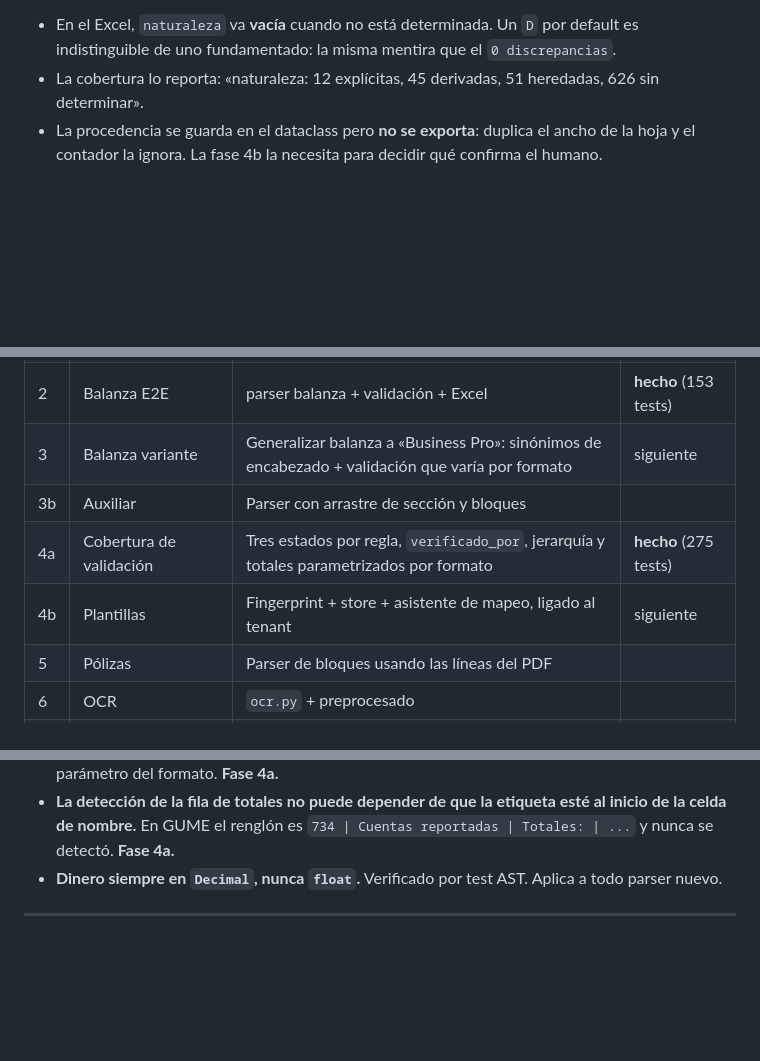
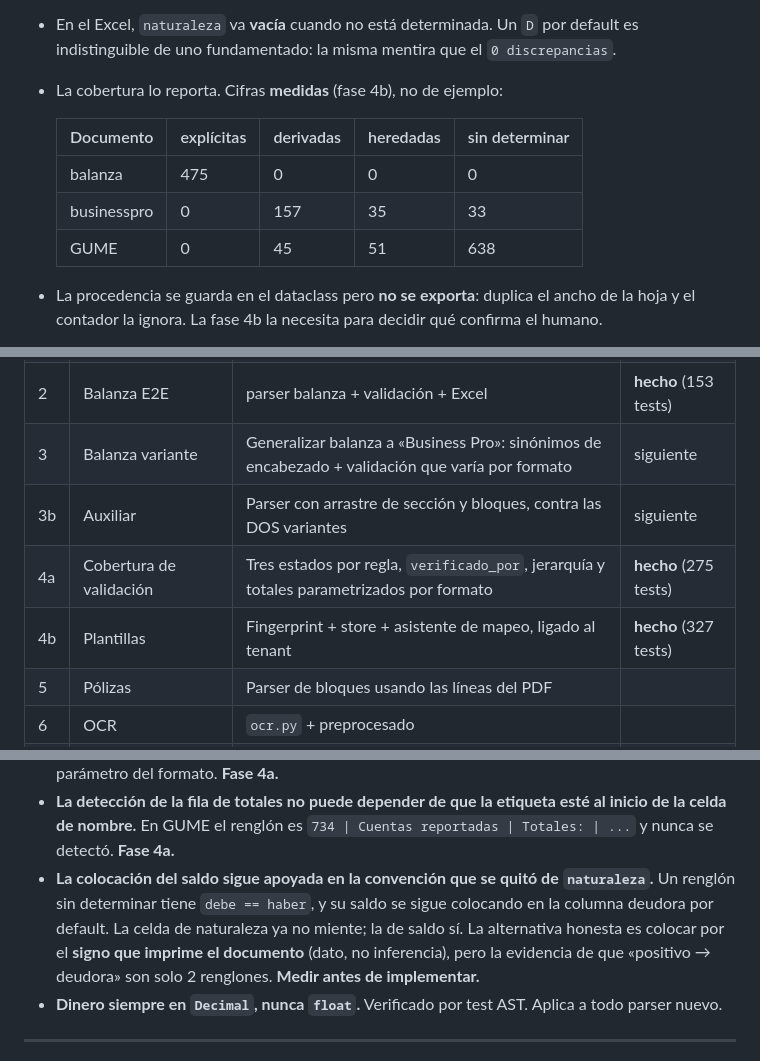
Before and after one commit to albertovsdev/cp-pdf, a Markdown page: PLAN.md, 3 parts joined by grey strips. Rendered like a GitHub page; blank space fills up the shorter version.

Commit message:
docs: cifras medidas de naturaleza, deuda de colocacion de saldo, disco del servidor

```diff
--- a/PLAN.md
+++ b/PLAN.md
@@ -368,8 +368,13 @@ no tienen nada que las sostenga.
 - En el Excel, `naturaleza` va **vacía** cuando no está determinada. Un `D`
   por default es indistinguible de uno fundamentado: la misma mentira que
   el `0 discrepancias`.
-- La cobertura lo reporta: «naturaleza: 12 explícitas, 45 derivadas, 51
-  heredadas, 626 sin determinar».
+- La cobertura lo reporta. Cifras **medidas** (fase 4b), no de ejemplo:
+
+  | Documento | explícitas | derivadas | heredadas | sin determinar |
+  |---|---|---|---|---|
+  | balanza | 475 | 0 | 0 | 0 |
+  | businesspro | 0 | 157 | 35 | 33 |
+  | GUME | 0 | 45 | 51 | 638 |
 - La procedencia se guarda en el dataclass pero **no se exporta**: duplica
   el ancho de la hoja y el contador la ignora. La fase 4b la necesita para
   decidir qué confirma el humano.
@@ -469,9 +474,9 @@ cp-pdf/
 | 1 | IR + layout | `ir.py`, `pdf_text.py`, `lines.py`, `columns.py`, `region.py` | **hecho** (71 tests) |
 | 2 | Balanza E2E | parser balanza + validación + Excel | **hecho** (153 tests) |
 | 3 | Balanza variante | Generalizar balanza a «Business Pro»: sinónimos de encabezado + validación que varía por formato | siguiente |
-| 3b | Auxiliar | Parser con arrastre de sección y bloques | |
+| 3b | Auxiliar | Parser con arrastre de sección y bloques, contra las DOS variantes | siguiente |
 | 4a | Cobertura de validación | Tres estados por regla, `verificado_por`, jerarquía y totales parametrizados por formato | **hecho** (275 tests) |
-| 4b | Plantillas | Fingerprint + store + asistente de mapeo, ligado al tenant | siguiente |
+| 4b | Plantillas | Fingerprint + store + asistente de mapeo, ligado al tenant | **hecho** (327 tests) |
 | 5 | Pólizas | Parser de bloques usando las líneas del PDF | |
 | 6 | OCR | `ocr.py` + preprocesado | |
 | 7 | Estado de cuenta | Multilínea + variación por banco | |
@@ -570,6 +575,13 @@ Registrada a propósito, con la fase en que toca resolverla.
 - **La detección de la fila de totales no puede depender de que la etiqueta
   esté al inicio de la celda de nombre.** En GUME el renglón es
   `734 | Cuentas reportadas | Totales: | ...` y nunca se detectó. **Fase 4a.**
+- **La colocación del saldo sigue apoyada en la convención que se quitó de
+  `naturaleza`.** Un renglón sin determinar tiene `debe == haber`, y su
+  saldo se sigue colocando en la columna deudora por default. La celda de
+  naturaleza ya no miente; la de saldo sí. La alternativa honesta es
+  colocar por el **signo que imprime el documento** (dato, no inferencia),
+  pero la evidencia de que «positivo → deudora» son solo 2 renglones.
+  **Medir antes de implementar.**
 - **Dinero siempre en `Decimal`, nunca `float`.** Verificado por test AST.
   Aplica a todo parser nuevo.
 
```
Also changed, not shown: other parts of PLAN.md (+1 -2 lines).
